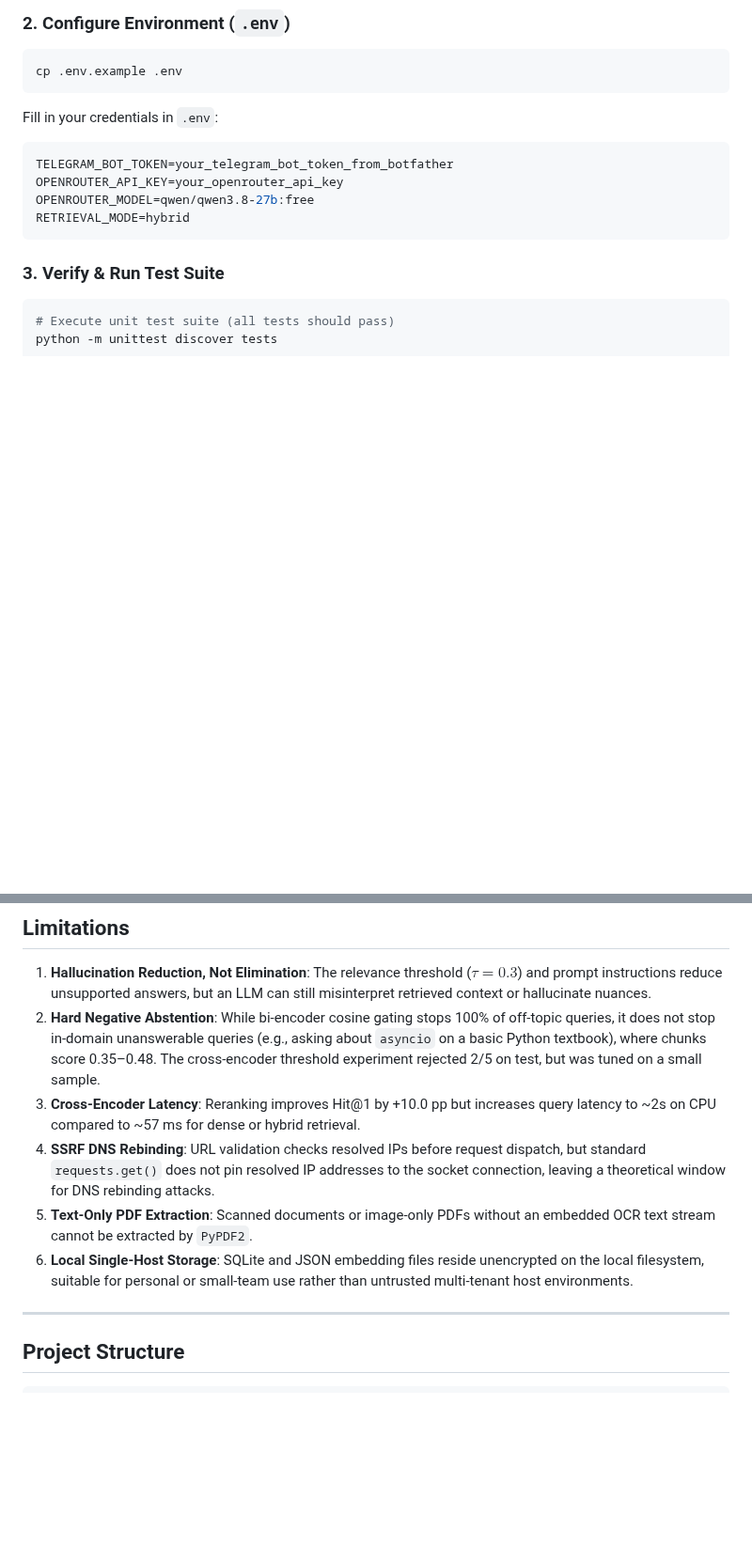
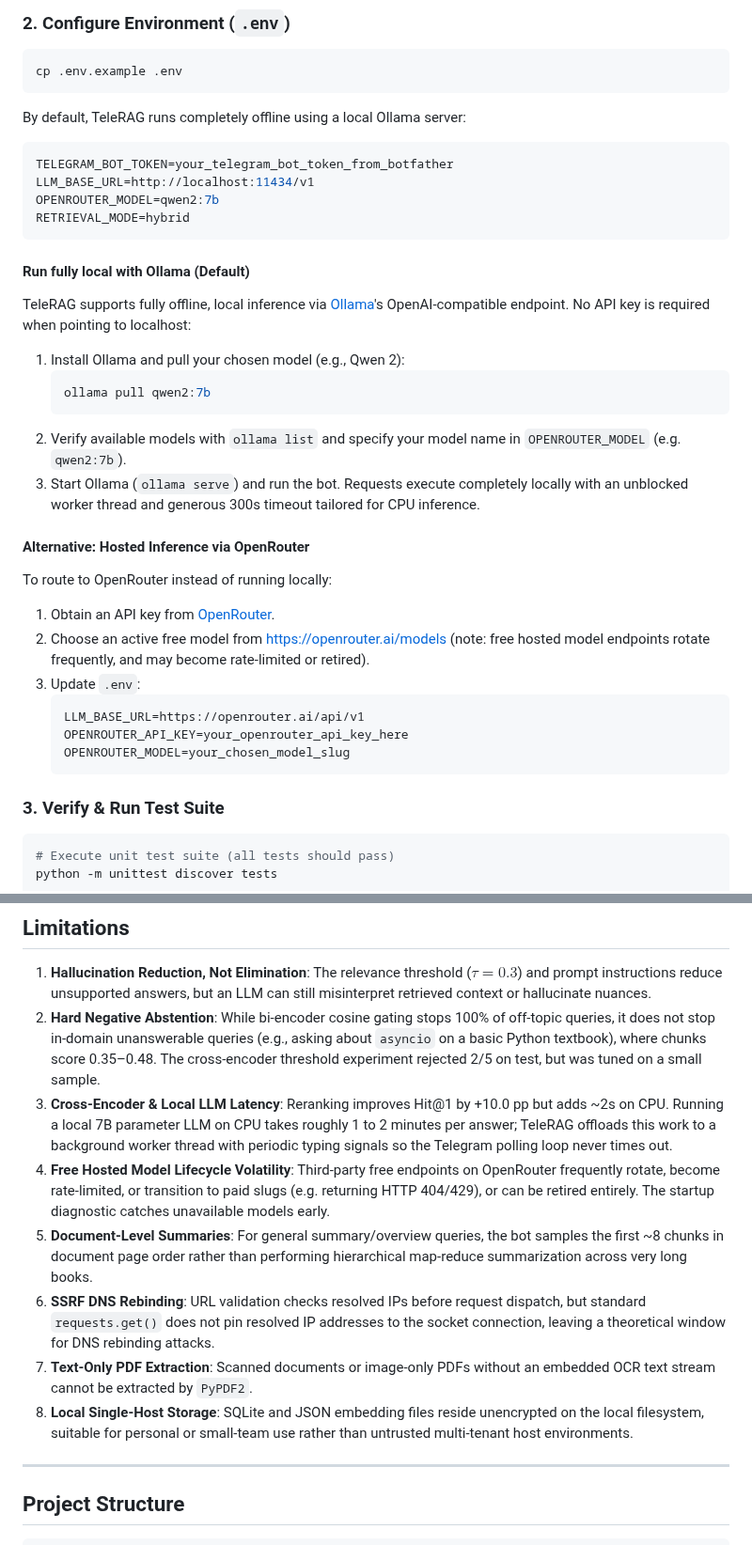
Before and after one commit to himani-2-git/TeleRAG, a Markdown page: README.md, 2 parts joined by grey strips. Shown at 94% size. Rendered like a GitHub page; blank space fills up the shorter version.

````diff
--- a/README.md
+++ b/README.md
@@ -148,13 +151,34 @@ pip install -r requirements.txt -r requirements-dev.txt
 ```bash
 cp .env.example .env
 ```
-Fill in your credentials in `.env`:
+By default, TeleRAG runs completely offline using a local Ollama server:
 ```ini
 TELEGRAM_BOT_TOKEN=your_telegram_bot_token_from_botfather
-OPENROUTER_API_KEY=your_openrouter_api_key
-OPENROUTER_MODEL=qwen/qwen3.8-27b:free
+LLM_BASE_URL=http://localhost:11434/v1
+OPENROUTER_MODEL=qwen2:7b
 RETRIEVAL_MODE=hybrid
 ```
+
+#### Run fully local with Ollama (Default)
+TeleRAG supports fully offline, local inference via [Ollama](https://ollama.ai)'s OpenAI-compatible endpoint. No API key is required when pointing to localhost:
+
+1. Install Ollama and pull your chosen model (e.g., Qwen 2):
+   ```bash
+   ollama pull qwen2:7b
+   ```
+2. Verify available models with `ollama list` and specify your model name in `OPENROUTER_MODEL` (e.g. `qwen2:7b`).
+3. Start Ollama (`ollama serve`) and run the bot. Requests execute completely locally with an unblocked worker thread and generous 300s timeout tailored for CPU inference.
+
+#### Alternative: Hosted Inference via OpenRouter
+To route to OpenRouter instead of running locally:
+1. Obtain an API key from [OpenRouter](https://openrouter.ai/keys).
+2. Choose an active free model from [https://openrouter.ai/models](https://openrouter.ai/models) (note: free hosted model endpoints rotate frequently, and may become rate-limited or retired).
+3. Update `.env`:
+   ```ini
+   LLM_BASE_URL=https://openrouter.ai/api/v1
+   OPENROUTER_API_KEY=your_openrouter_api_key_here
+   OPENROUTER_MODEL=your_chosen_model_slug
+   ```
 
 ### 3. Verify & Run Test Suite
 ```bash
@@ -212,10 +236,12 @@ python eval/run_eval.py --mode hybrid --pdf eval/fixtures/ci_fixture.pdf --golde
 
 1. **Hallucination Reduction, Not Elimination**: The relevance threshold ($\tau = 0.3$) and prompt instructions reduce unsupported answers, but an LLM can still misinterpret retrieved context or hallucinate nuances.
 2. **Hard Negative Abstention**: While bi-encoder cosine gating stops 100% of off-topic queries, it does not stop in-domain unanswerable queries (e.g., asking about `asyncio` on a basic Python textbook), where chunks score 0.35–0.48. The cross-encoder threshold experiment rejected 2/5 on test, but was tuned on a small sample.
-3. **Cross-Encoder Latency**: Reranking improves Hit@1 by +10.0 pp but increases query latency to ~2s on CPU compared to ~57 ms for dense or hybrid retrieval.
-4. **SSRF DNS Rebinding**: URL validation checks resolved IPs before request dispatch, but standard `requests.get()` does not pin resolved IP addresses to the socket connection, leaving a theoretical window for DNS rebinding attacks.
-5. **Text-Only PDF Extraction**: Scanned documents or image-only PDFs without an embedded OCR text stream cannot be extracted by `PyPDF2`.
-6. **Local Single-Host Storage**: SQLite and JSON embedding files reside unencrypted on the local filesystem, suitable for personal or small-team use rather than untrusted multi-tenant host environments.
+3. **Cross-Encoder & Local LLM Latency**: Reranking improves Hit@1 by +10.0 pp but adds ~2s on CPU. Running a local 7B parameter LLM on CPU takes roughly 1 to 2 minutes per answer; TeleRAG offloads this work to a background worker thread with periodic typing signals so the Telegram polling loop never times out.
+4. **Free Hosted Model Lifecycle Volatility**: Third-party free endpoints on OpenRouter frequently rotate, become rate-limited, or transition to paid slugs (e.g. returning HTTP 404/429), or can be retired entirely. The startup diagnostic catches unavailable models early.
+5. **Document-Level Summaries**: For general summary/overview queries, the bot samples the first ~8 chunks in document page order rather than performing hierarchical map-reduce summarization across very long books.
+6. **SSRF DNS Rebinding**: URL validation checks resolved IPs before request dispatch, but standard `requests.get()` does not pin resolved IP addresses to the socket connection, leaving a theoretical window for DNS rebinding attacks.
+7. **Text-Only PDF Extraction**: Scanned documents or image-only PDFs without an embedded OCR text stream cannot be extracted by `PyPDF2`.
+8. **Local Single-Host Storage**: SQLite and JSON embedding files reside unencrypted on the local filesystem, suitable for personal or small-team use rather than untrusted multi-tenant host environments.
 
 ---
 
````
Also changed, not shown: other parts of README.md (+6 -3 lines), INSTRUCTIONS.md (+27 -8 lines), docs/screenshots/telegram-answer.png (added), 7 other files.
